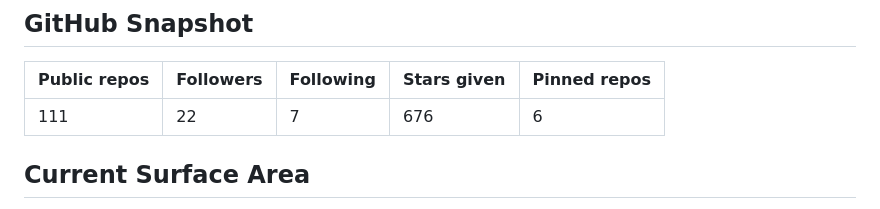
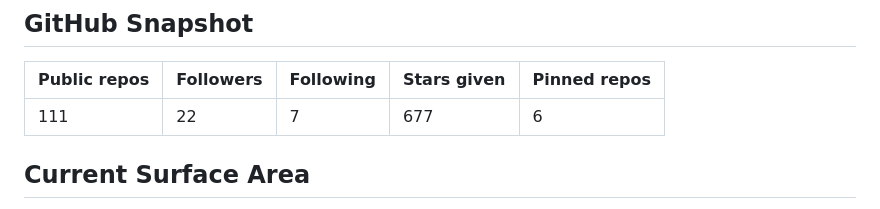
Before and after one commit to becker63/nixos-from-scratch, a Markdown page: README.md, the part around one of its changes. Rendered like a GitHub page.

Commit message:
Auto-update README

```diff
--- a/README.md
+++ b/README.md
@@ -83,7 +83,7 @@ Writing snapshot: 0 published posts. Current themes: technical writing, systems
 
 | Public repos | Followers | Following | Stars given | Pinned repos |
 | --- | --- | --- | --- | --- |
-| 111 | 22 | 7 | 676 | 6 |
+| 111 | 22 | 7 | 677 | 6 |
 
 ## Current Surface Area
 
```
Also changed, not shown: other parts of README.md (+3 -3 lines).
